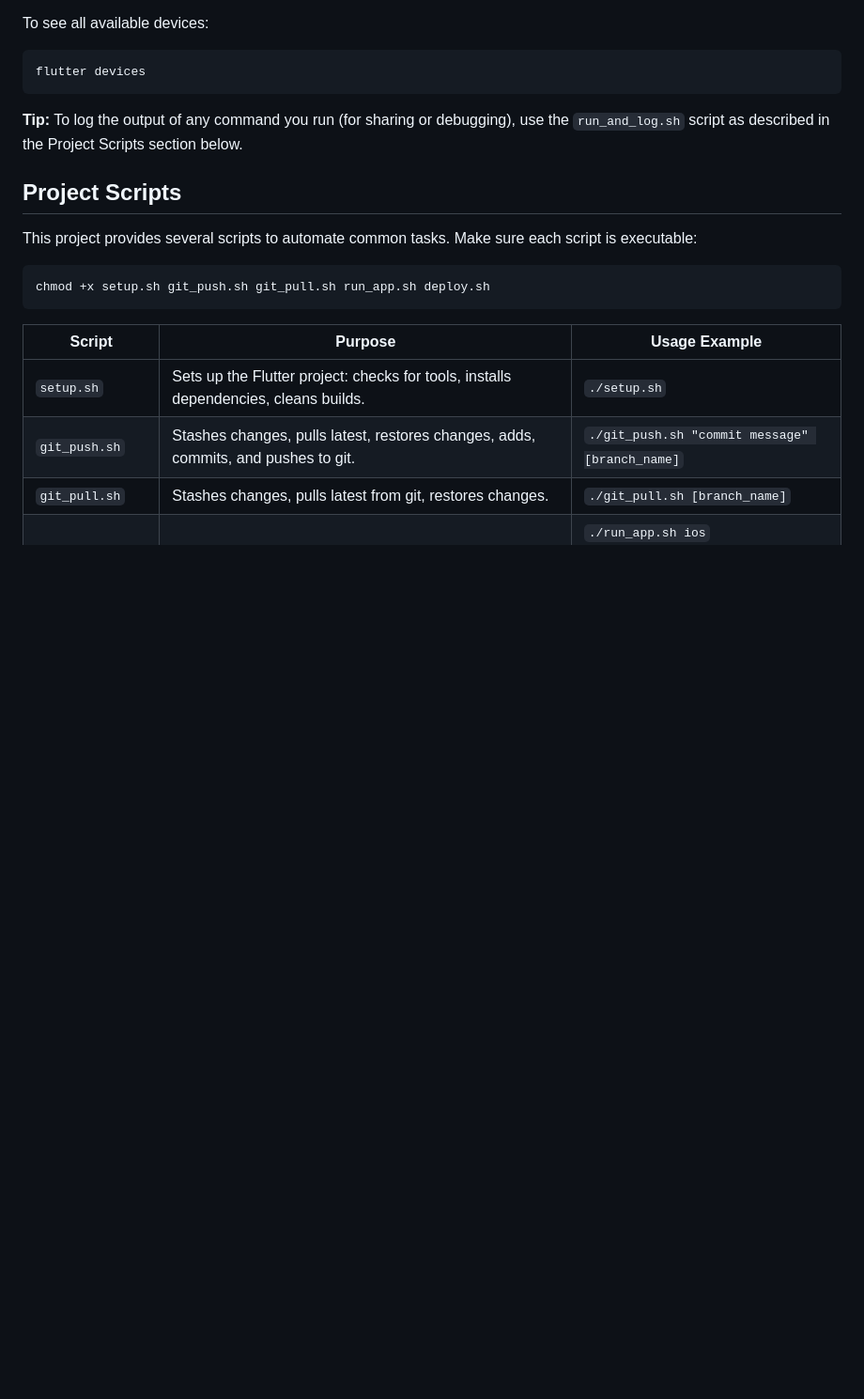
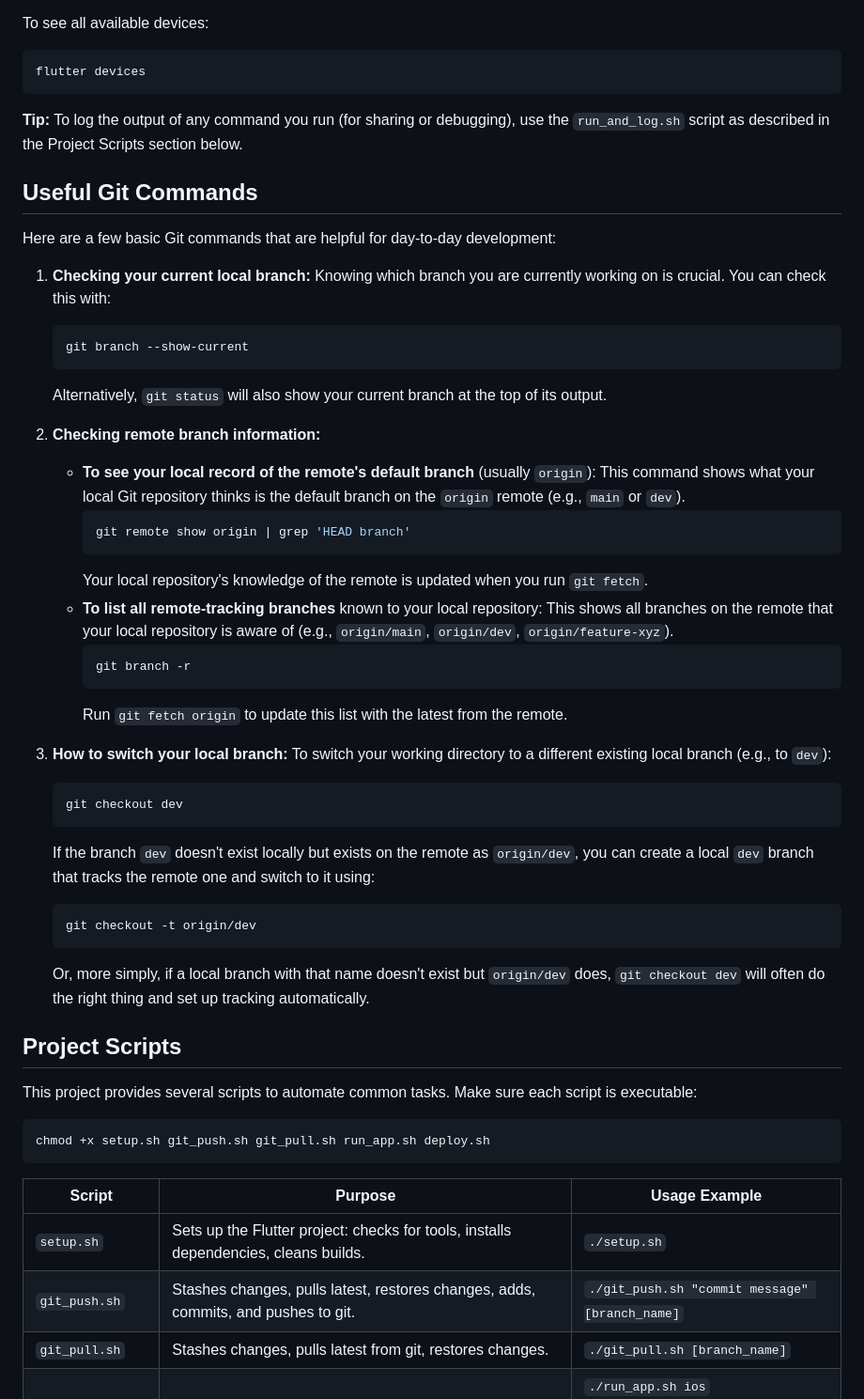
Before and after one commit to RaghavAbboy/Fit-Chef, a Markdown page: README.md, the part around the change. Shown: that part at 94% size. GitHub-like rendering; blank space fills up the shorter version.

Commit message:
Added Useful Git command Instructions to README

````diff
--- a/README.md
+++ b/README.md
@@ -141,6 +141,42 @@ flutter devices
 ```
 
 **Tip:** To log the output of any command you run (for sharing or debugging), use the `run_and_log.sh` script as described in the Project Scripts section below.
+
+## Useful Git Commands
+
+Here are a few basic Git commands that are helpful for day-to-day development:
+
+1.  **Checking your current local branch:**
+    Knowing which branch you are currently working on is crucial. You can check this with:
+    ```bash
+    git branch --show-current
+    ```
+    Alternatively, `git status` will also show your current branch at the top of its output.
+
+2.  **Checking remote branch information:**
+    *   **To see your local record of the remote's default branch** (usually `origin`):
+        This command shows what your local Git repository thinks is the default branch on the `origin` remote (e.g., `main` or `dev`).
+        ```bash
+        git remote show origin | grep 'HEAD branch'
+        ```
+        Your local repository's knowledge of the remote is updated when you run `git fetch`.
+    *   **To list all remote-tracking branches** known to your local repository:
+        This shows all branches on the remote that your local repository is aware of (e.g., `origin/main`, `origin/dev`, `origin/feature-xyz`).
+        ```bash
+        git branch -r
+        ```
+        Run `git fetch origin` to update this list with the latest from the remote.
+
+3.  **How to switch your local branch:**
+    To switch your working directory to a different existing local branch (e.g., to `dev`):
+    ```bash
+    git checkout dev
+    ```
+    If the branch `dev` doesn't exist locally but exists on the remote as `origin/dev`, you can create a local `dev` branch that tracks the remote one and switch to it using:
+    ```bash
+    git checkout -t origin/dev
+    ```
+    Or, more simply, if a local branch with that name doesn't exist but `origin/dev` does, `git checkout dev` will often do the right thing and set up tracking automatically.
 
 ## Project Scripts
 
````
